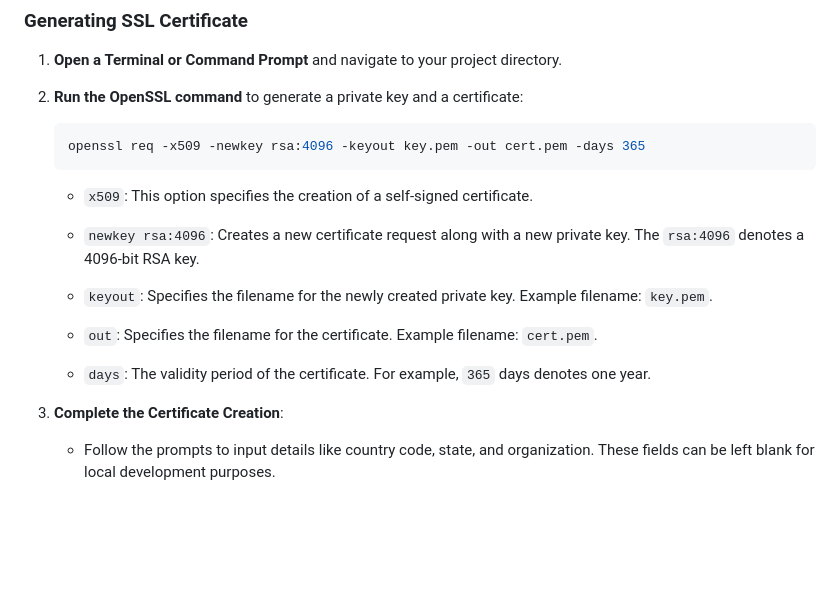
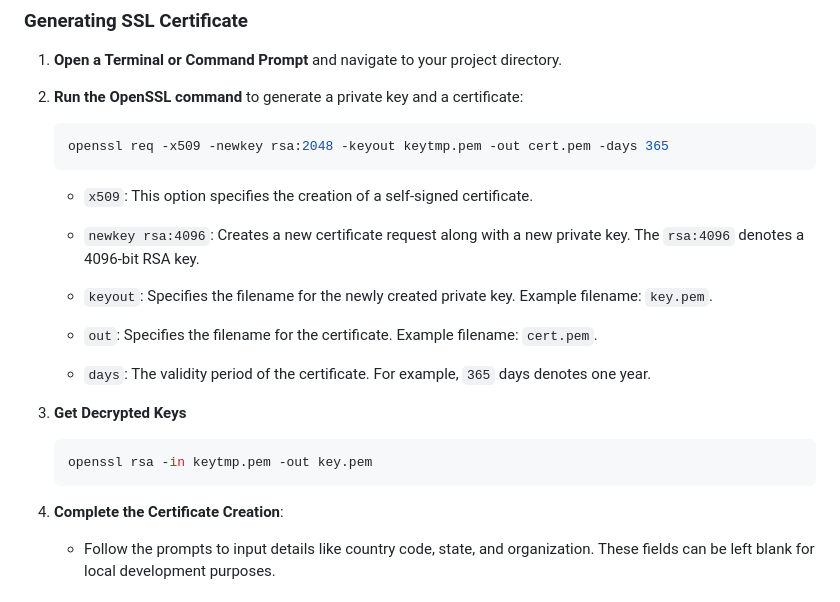
Before and after one commit to PierreDenaes/ToDoApiList-Project-DWWM-js, a Markdown page: README.md, the part around the change. GitHub-like rendering; blank space fills up the shorter version.

Commit message:
correction Readme.md

`````diff
--- a/README.md
+++ b/README.md
@@ -51,8 +51,8 @@ For development purposes, you might want to create a self-signed SSL certificate
 2. **Run the OpenSSL command** to generate a private key and a certificate:
 
    ```bash
-   openssl req -x509 -newkey rsa:4096 -keyout key.pem -out cert.pem -days 365
-   ````
+   openssl req -x509 -newkey rsa:2048 -keyout keytmp.pem -out cert.pem -days 365
+   ```
 
     - `x509`: This option specifies the creation of a self-signed certificate.
 
@@ -64,7 +64,13 @@ For development purposes, you might want to create a self-signed SSL certificate
 
     - `days`: The validity period of the certificate. For example, `365` days denotes one year.
 
-3. **Complete the Certificate Creation**:
+3. **Get Decrypted Keys**
+
+   ```bash
+   openssl rsa -in keytmp.pem -out key.pem
+   ```
+
+4. **Complete the Certificate Creation**:
    - Follow the prompts to input details like country code, state, and organization. These fields can be left blank for local development purposes.
 
 ### Note
`````
